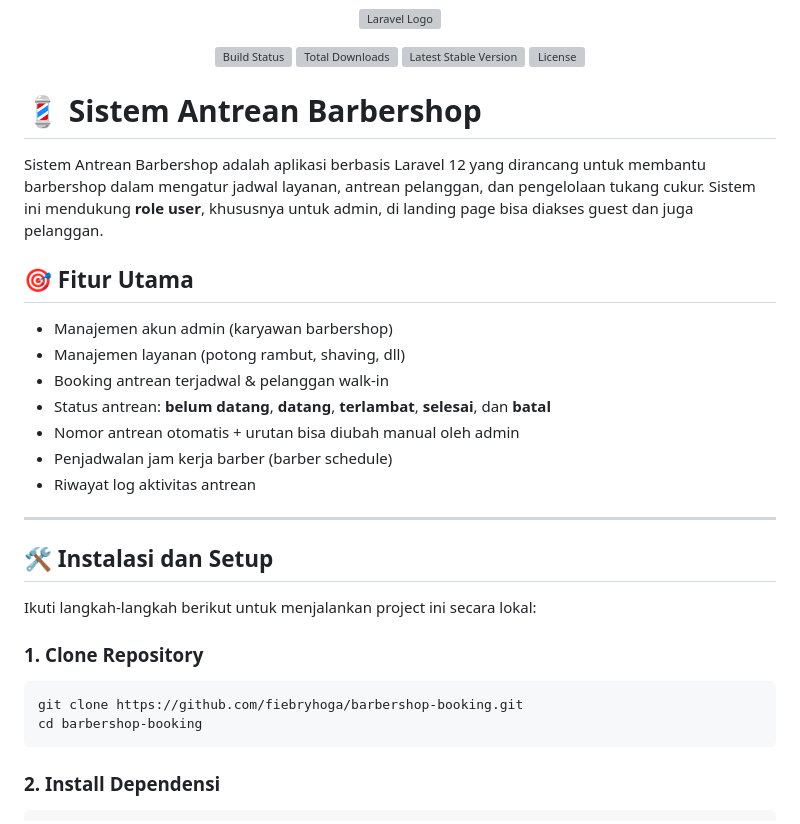
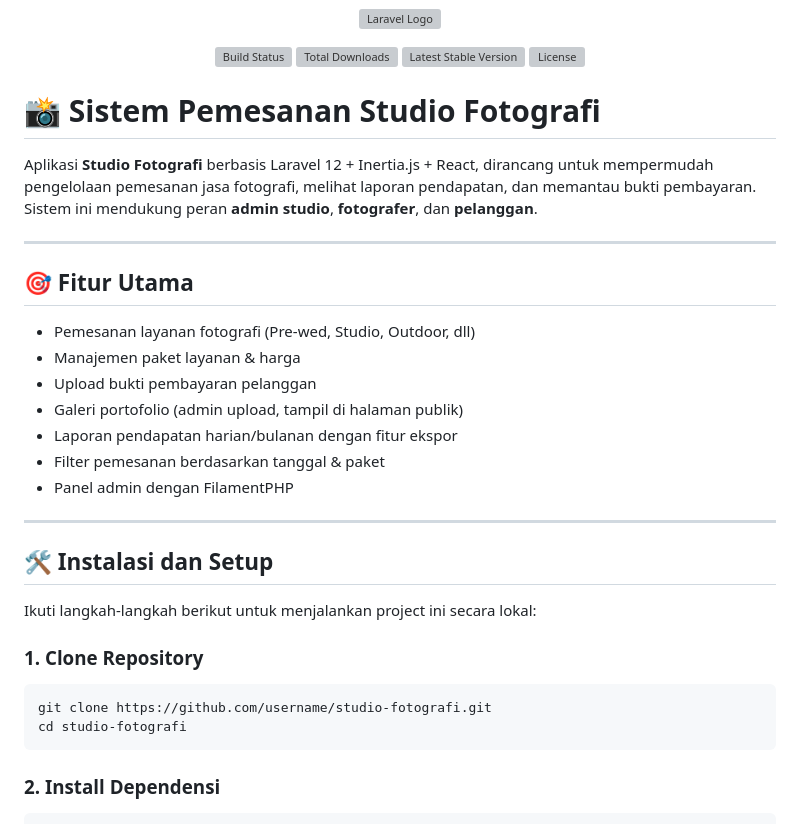
Before and after one commit to bangunaji/barbershop-antrean, a Markdown page: README.md, the part around the change printed below. GitHub-like rendering; grey boxes are pictures that could not be loaded.

`````diff
--- a/README.md
+++ b/README.md
@@ -7,19 +7,21 @@
 <a href="https://packagist.org/packages/laravel/framework"><img src="https://img.shields.io/packagist/l/laravel/framework" alt="License"></a>
 </p>
 
-# 💈 Sistem Antrean Barbershop
+# 📸 Sistem Pemesanan Studio Fotografi
 
-Sistem Antrean Barbershop adalah aplikasi berbasis Laravel 12 yang dirancang untuk membantu barbershop dalam mengatur jadwal layanan, antrean pelanggan, dan pengelolaan tukang cukur. Sistem ini mendukung **role user**, khususnya untuk admin, di landing page bisa diakses guest dan juga pelanggan.
+Aplikasi **Studio Fotografi** berbasis Laravel 12 + Inertia.js + React, dirancang untuk mempermudah pengelolaan pemesanan jasa fotografi, melihat laporan pendapatan, dan memantau bukti pembayaran. Sistem ini mendukung peran **admin studio**, **fotografer**, dan **pelanggan**.
+
+---
 
 ## 🎯 Fitur Utama
 
-- Manajemen akun admin (karyawan barbershop)
-- Manajemen layanan (potong rambut, shaving, dll)
-- Booking antrean terjadwal & pelanggan walk-in
-- Status antrean: **belum datang**, **datang**, **terlambat**, **selesai**, dan **batal**
-- Nomor antrean otomatis + urutan bisa diubah manual oleh admin
-- Penjadwalan jam kerja barber (barber schedule)
-- Riwayat log aktivitas antrean
+* Pemesanan layanan fotografi (Pre-wed, Studio, Outdoor, dll)
+* Manajemen paket layanan & harga
+* Upload bukti pembayaran pelanggan
+* Galeri portofolio (admin upload, tampil di halaman publik)
+* Laporan pendapatan harian/bulanan dengan fitur ekspor
+* Filter pemesanan berdasarkan tanggal & paket
+* Panel admin dengan FilamentPHP
 
 ---
 
@@ -30,9 +32,9 @@ Ikuti langkah-langkah berikut untuk menjalankan project ini secara lokal:
 ### 1. Clone Repository
 
 ```bash
-git clone https://github.com/fiebryhoga/barbershop-booking.git
-cd barbershop-booking
-````
+git clone https://github.com/username/studio-fotografi.git
+cd studio-fotografi
+```
 
 ### 2. Install Dependensi
 
`````
Also changed, not shown: other parts of README.md (+32 -27 lines).
